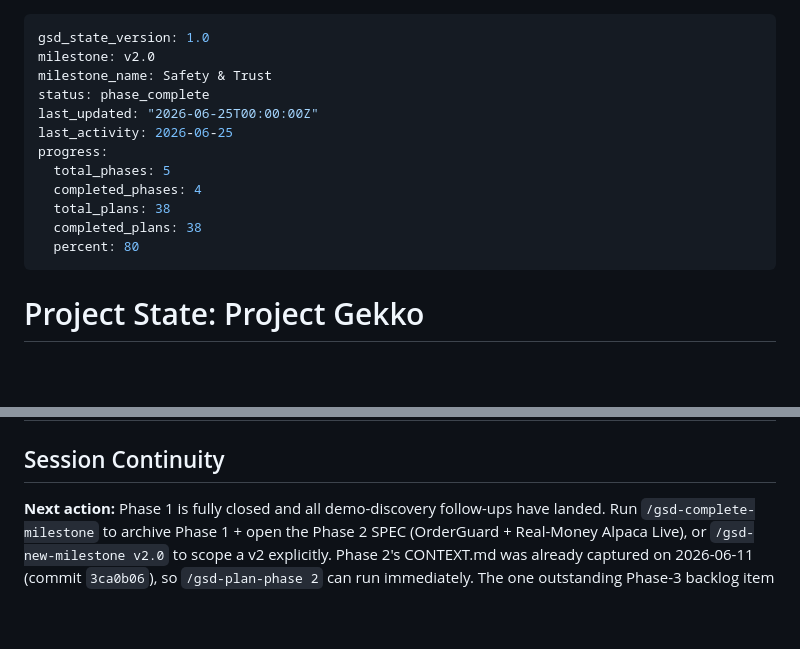
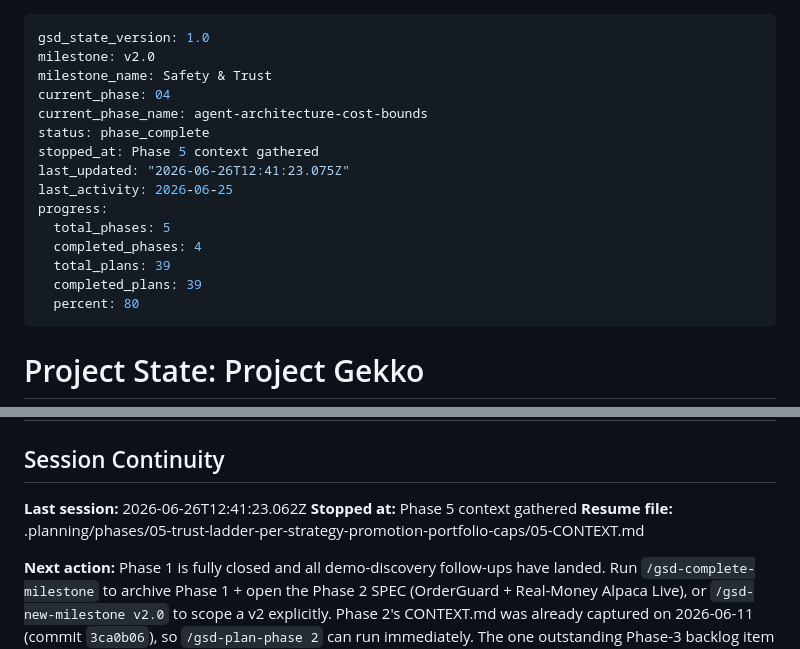
Before and after one commit to AdeptiaChrispy/ProjectGekko, a Markdown page: .planning/STATE.md, 2 parts joined by grey strips. Drawn GitHub-style; blank space fills up the shorter version.

Commit message:
docs(state): record phase 5 context session

```diff
--- a/.planning/STATE.md
+++ b/.planning/STATE.md
@@ -2,14 +2,17 @@
 gsd_state_version: 1.0
 milestone: v2.0
 milestone_name: Safety & Trust
+current_phase: 04
+current_phase_name: agent-architecture-cost-bounds
 status: phase_complete
-last_updated: "2026-06-25T00:00:00Z"
+stopped_at: Phase 5 context gathered
+last_updated: "2026-06-26T12:41:23.075Z"
 last_activity: 2026-06-25
 progress:
   total_phases: 5
   completed_phases: 4
-  total_plans: 38
-  completed_plans: 38
+  total_plans: 39
+  completed_plans: 39
   percent: 80
 ---
 
@@ -183,6 +186,10 @@ Items acknowledged and proceeded-past at milestone close on 2026-06-15:
 | 260612-nlv | _send_slack_dm identity-split: translate gekko_user_id → slack_user_id (6th 01-09 demo finding; channel_not_found fix) | 2026-06-12 | d7b26c8 | [260612-nlv-fix-send-slack-dm-identity-split-transla](./quick/260612-nlv-fix-send-slack-dm-identity-split-transla/) |
 
 ## Session Continuity
+
+**Last session:** 2026-06-26T12:41:23.062Z
+**Stopped at:** Phase 5 context gathered
+**Resume file:** .planning/phases/05-trust-ladder-per-strategy-promotion-portfolio-caps/05-CONTEXT.md
 
 **Next action:** Phase 1 is fully closed and all demo-discovery follow-ups have landed. Run `/gsd-complete-milestone` to archive Phase 1 + open the Phase 2 SPEC (OrderGuard + Real-Money Alpaca Live), or `/gsd-new-milestone v2.0` to scope a v2 explicitly. Phase 2's CONTEXT.md was already captured on 2026-06-11 (commit `3ca0b06`), so `/gsd-plan-phase 2` can run immediately. The one outstanding Phase-3 backlog item — executor-error → Slack surfacing on MarketClosed/BrokerOrderError — is tracked in [.planning/quick/260612-dix-raise-rationale-cap-to-5000-slack-render/deferred-items.md] for now (will be re-routed into Phase 3 planning when it spins up).
 
```
